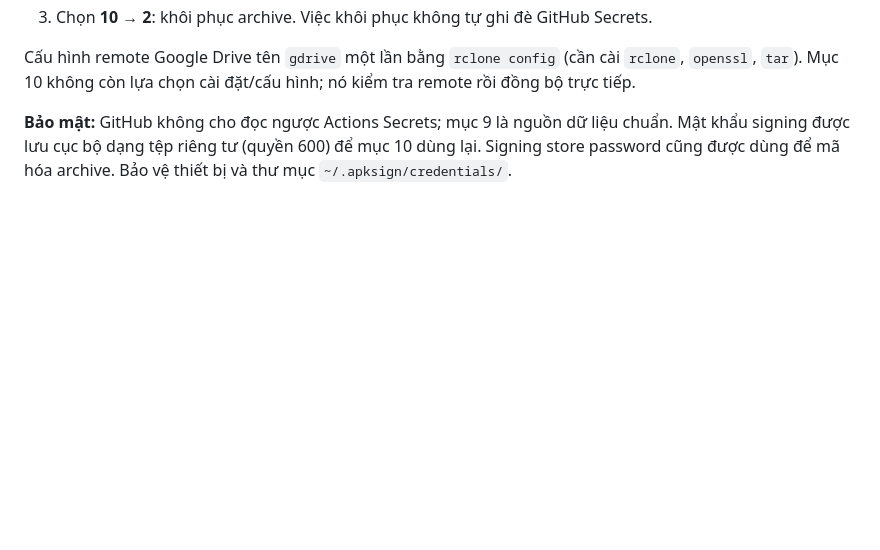
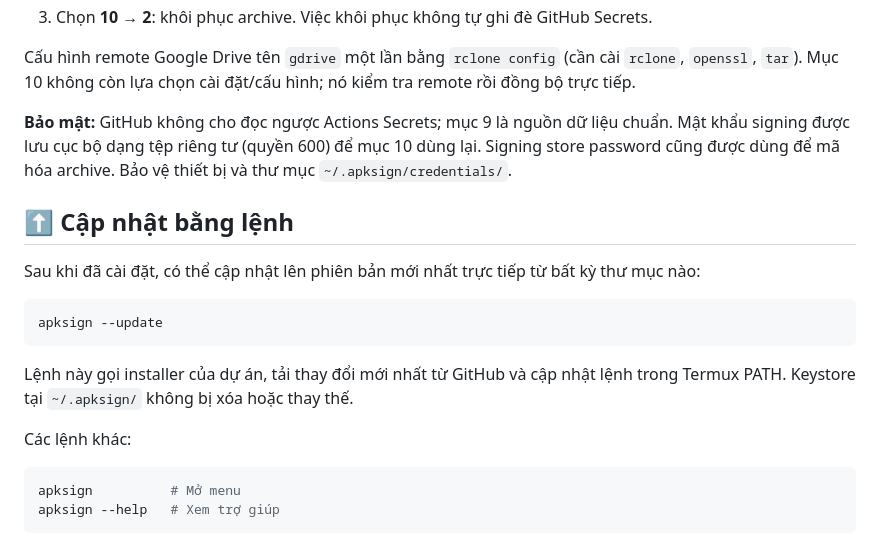
Before and after one commit to khahdihdz/apksign, a Markdown page: README.md, the part around the change. GitHub-like rendering; blank space fills up the shorter version.

Commit message:
Document apksign --update command

````diff
--- a/README.md
+++ b/README.md
@@ -228,3 +228,21 @@ Menu **9 → 10** là luồng đồng bộ một chiều:
 Cấu hình remote Google Drive tên `gdrive` một lần bằng `rclone config` (cần cài `rclone`, `openssl`, `tar`). Mục 10 không còn lựa chọn cài đặt/cấu hình; nó kiểm tra remote rồi đồng bộ trực tiếp.
 
 **Bảo mật:** GitHub không cho đọc ngược Actions Secrets; mục 9 là nguồn dữ liệu chuẩn. Mật khẩu signing được lưu cục bộ dạng tệp riêng tư (quyền 600) để mục 10 dùng lại. Signing store password cũng được dùng để mã hóa archive. Bảo vệ thiết bị và thư mục `~/.apksign/credentials/`.
+
+
+## ⬆️ Cập nhật bằng lệnh
+
+Sau khi đã cài đặt, có thể cập nhật lên phiên bản mới nhất trực tiếp từ bất kỳ thư mục nào:
+
+```sh
+apksign --update
+```
+
+Lệnh này gọi installer của dự án, tải thay đổi mới nhất từ GitHub và cập nhật lệnh trong Termux PATH. Keystore tại `~/.apksign/` không bị xóa hoặc thay thế.
+
+Các lệnh khác:
+
+```sh
+apksign          # Mở menu
+apksign --help   # Xem trợ giúp
+```
````
